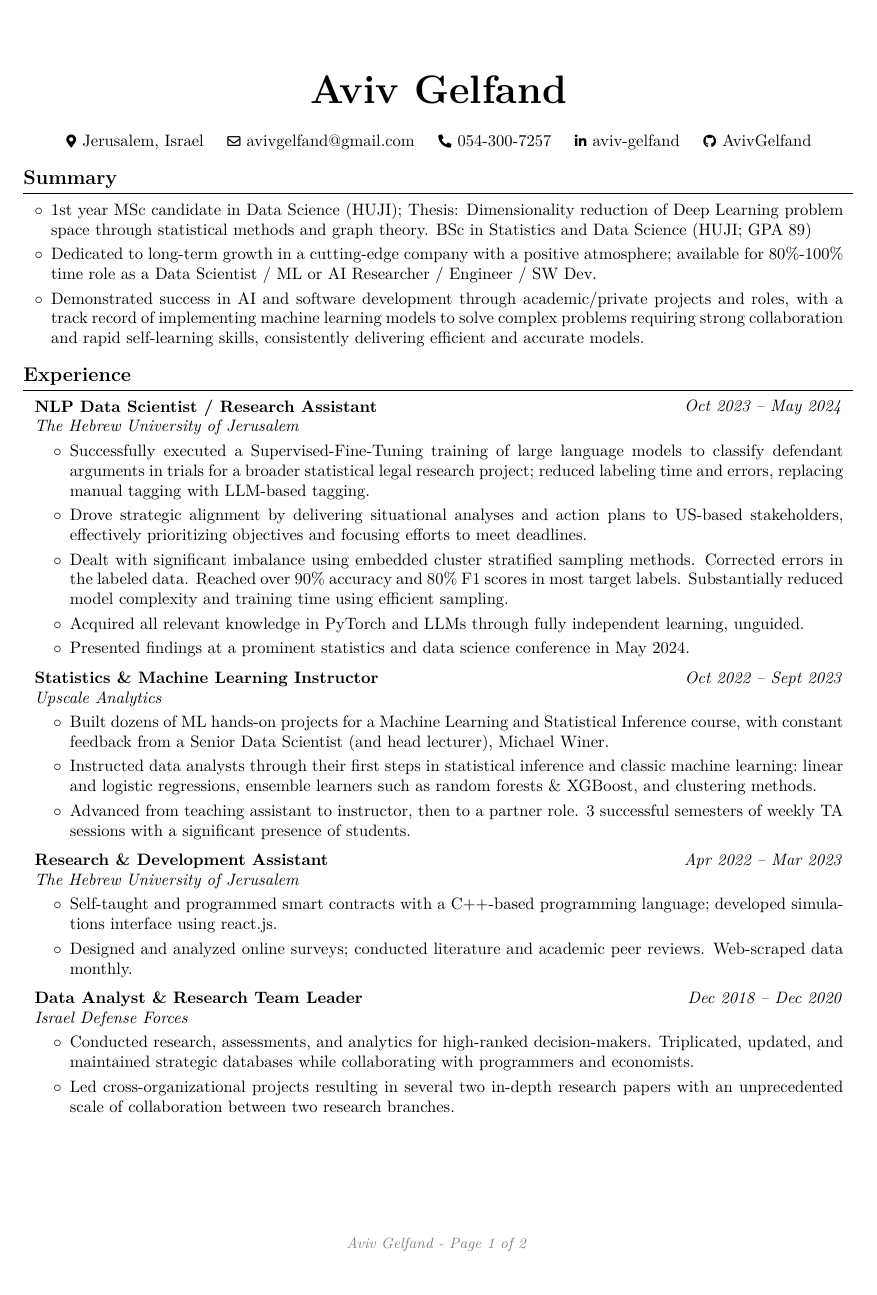
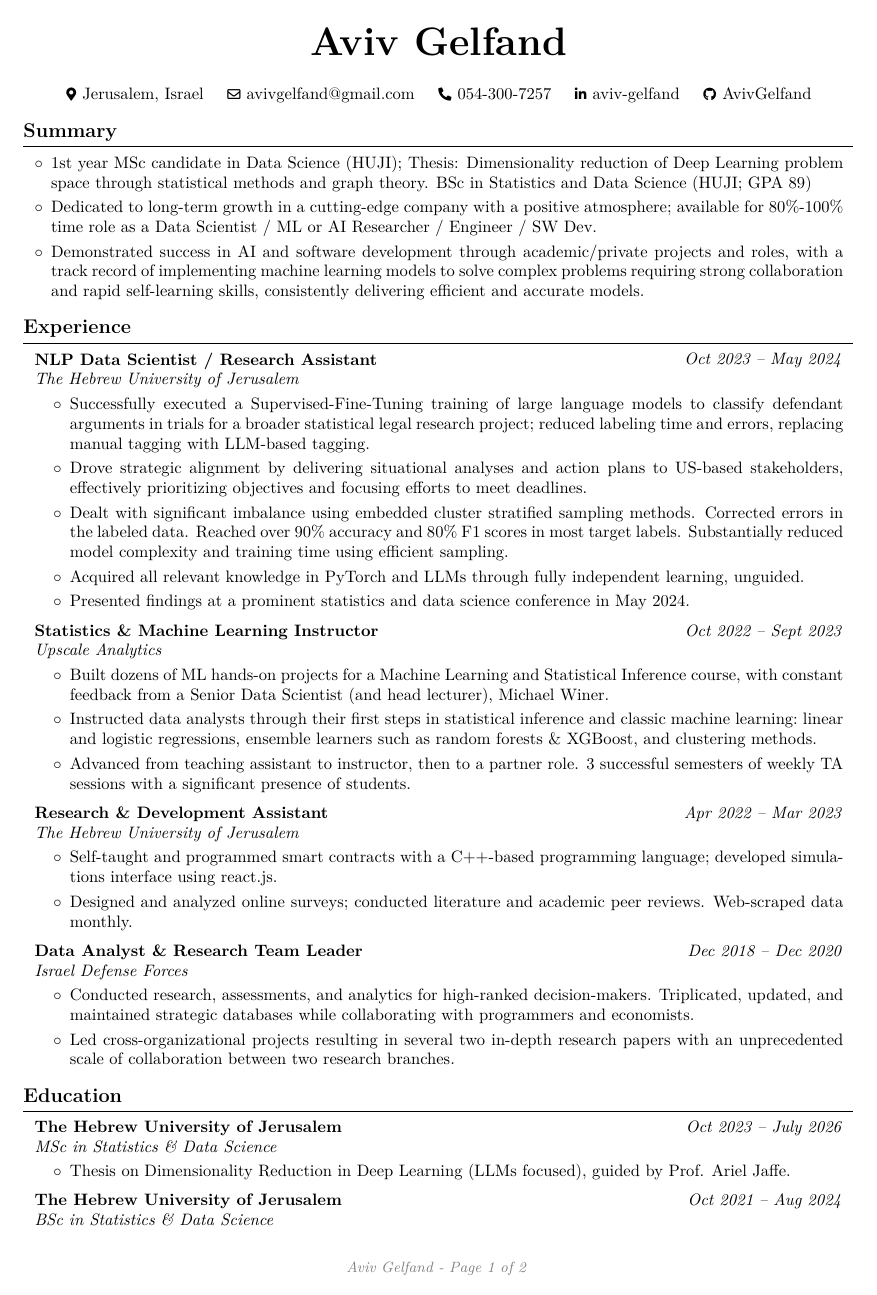
Before and after one commit to AvivGelfand/Resume, a LaTeX CV (Aviv_Gelfand_CV.tex): page 1 of 2. Compiled offline with pdfLaTeX.

Commit message:
Render the latest CV

```diff
--- a/Aviv_Gelfand_CV.tex
+++ b/Aviv_Gelfand_CV.tex
@@ -3,11 +3,11 @@
 % Packages:
 \usepackage[
     ignoreheadfoot, % set margins without considering header and footer
-    top=2 cm, % seperation between body and page edge from the top
-    bottom=2 cm, % seperation between body and page edge from the bottom
+    top=1 cm, % seperation between body and page edge from the top
+    bottom=1 cm, % seperation between body and page edge from the bottom
     left=2 cm, % seperation between body and page edge from the left
     right=2 cm, % seperation between body and page edge from the right
-    footskip=1.0 cm, % seperation between body and footer
+    footskip=0.5 cm, % seperation between body and footer
     % showframe % for debugging
 ]{geometry} % for adjusting page geometry
 \usepackage{titlesec} % for customizing section titles
@@ -131,7 +131,7 @@
   \AddToShipoutPictureFG*{% Add <stuff> to current page foreground
     \put(
         \LenToUnit{\paperwidth-2 cm-0.2 cm+0.05cm},
-        \LenToUnit{\paperheight-1.0 cm}
+        \LenToUnit{\paperheight-0.5 cm}
     ){\vtop{{\null}\makebox[0pt][c]{
         \small\color{gray}\textit{Last updated in September 2024}\hspace{\widthof{Last updated in September 2024}}
     }}}%
```
Also changed, not shown: Aviv_Gelfand_CV.pdf, Aviv_Gelfand_CV_1.png, Aviv_Gelfand_CV_2.png.
